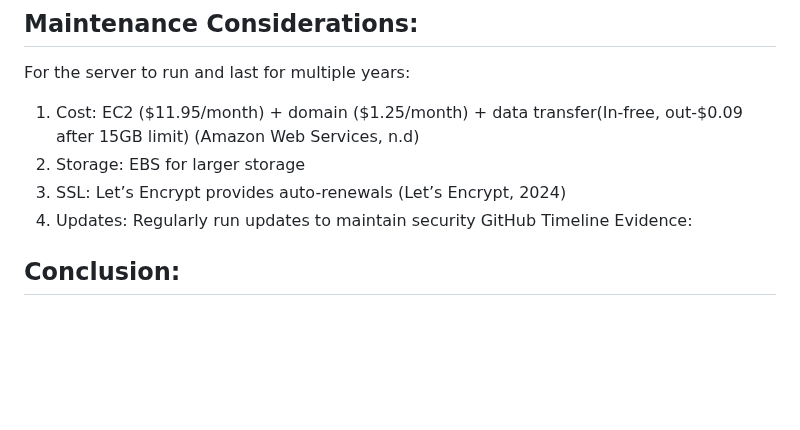
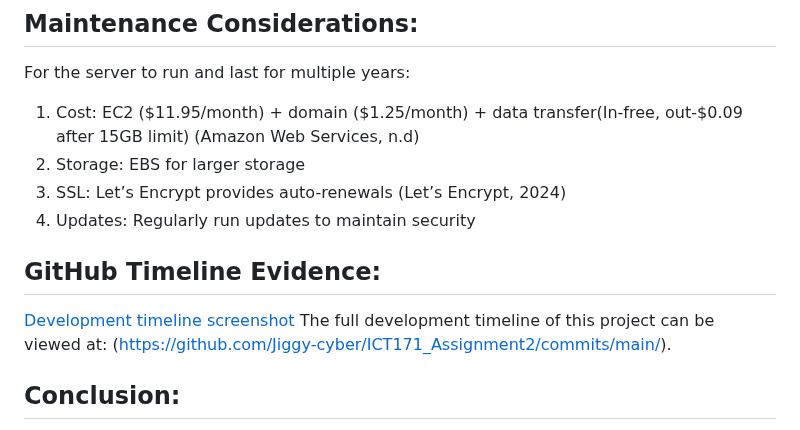
Before and after one commit to Jiggy-cyber/ICT171_Assignment2, a Markdown page: README.md, the part around the change. Drawn GitHub-style; blank space fills up the shorter version.

```diff
--- a/README.md
+++ b/README.md
@@ -94,7 +94,10 @@ For the server to run and last for multiple years:
 2)	Storage:  EBS for larger storage
 3)	SSL: Let’s Encrypt provides auto-renewals (Let’s Encrypt, 2024)
 4)	Updates: Regularly run updates to maintain security
-GitHub Timeline Evidence:
+
+## GitHub Timeline Evidence:
+[Development timeline screenshot]()
+The full development timeline of this project can be viewed at: (https://github.com/Jiggy-cyber/ICT171_Assignment2/commits/main/).
 
 
 ## Conclusion:
```
